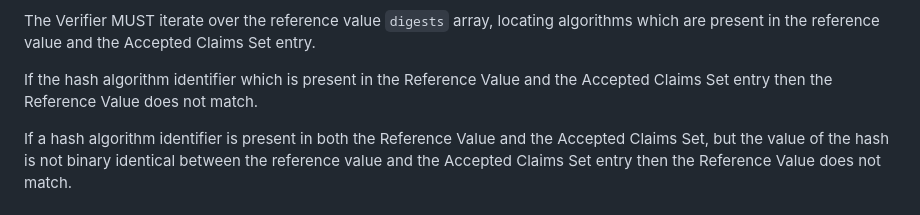
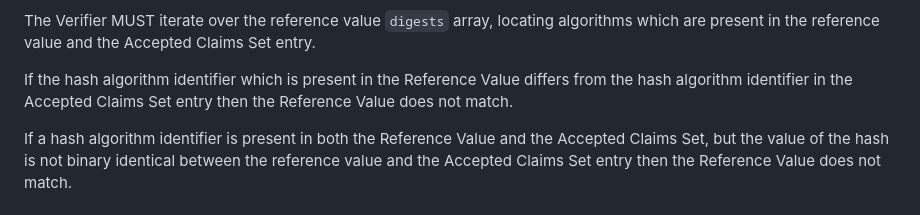
Before and after one commit to ietf-rats-wg/draft-ietf-rats-corim, a Markdown page: draft-ietf-rats-corim.md, the part around the change. GitHub-like rendering.

Commit message:
Update draft-ietf-rats-corim.md
Co-authored-by: Ned Smith <ned.smith@intel.com>

```diff
--- a/draft-ietf-rats-corim.md
+++ b/draft-ietf-rats-corim.md
@@ -1572,7 +1572,7 @@ algorithms which are present in the reference value and the Accepted Claims
 Set entry.
 
 If the hash algorithm identifier which is present in the Reference Value
-and the Accepted Claims Set entry then the Reference Value does not match.
+differs from the hash algorithm identifier in the Accepted Claims Set entry then the Reference Value does not match.
 
 If a hash algorithm identifier is present in both the Reference Value and
 the Accepted Claims Set, but the value of the hash is not binary identical
```
